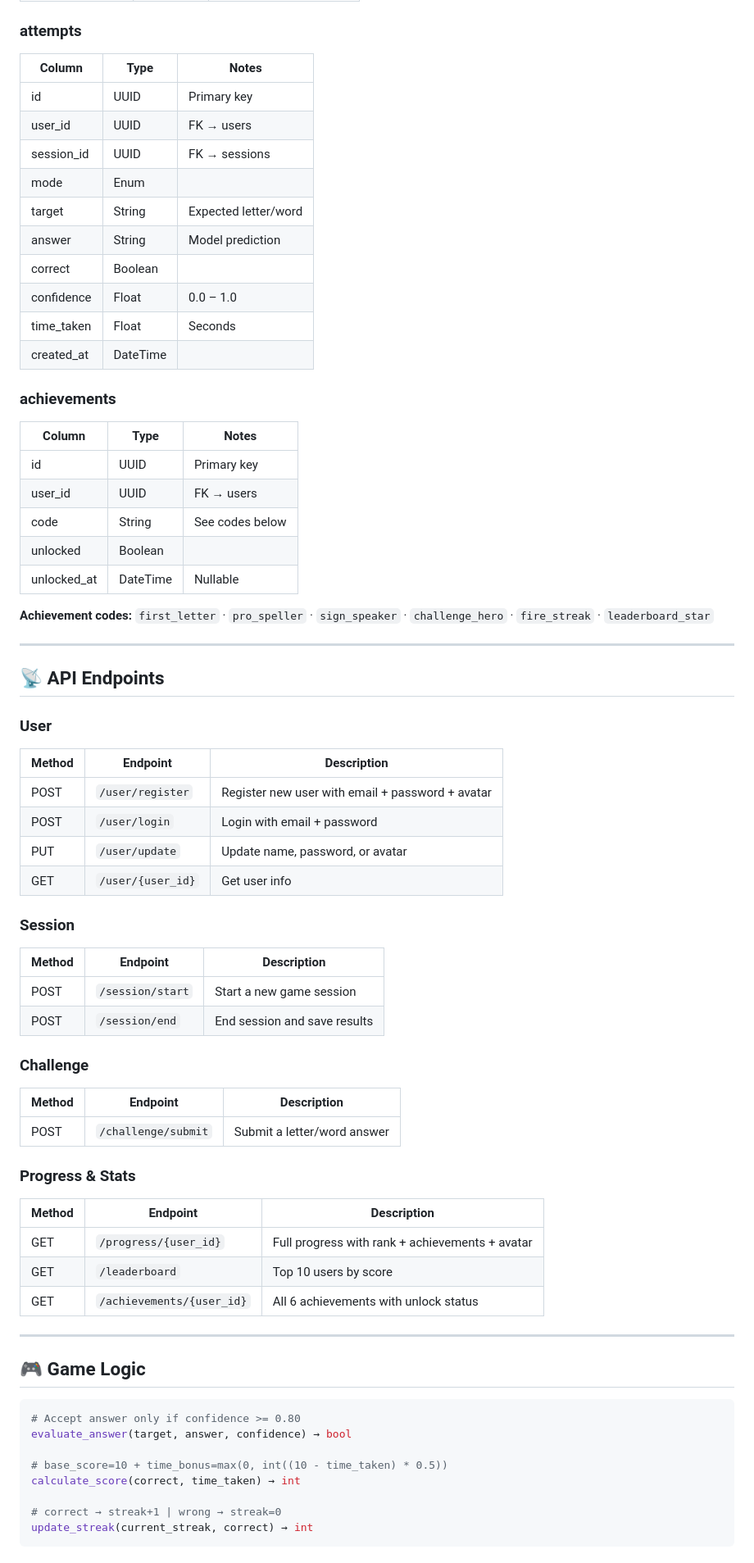
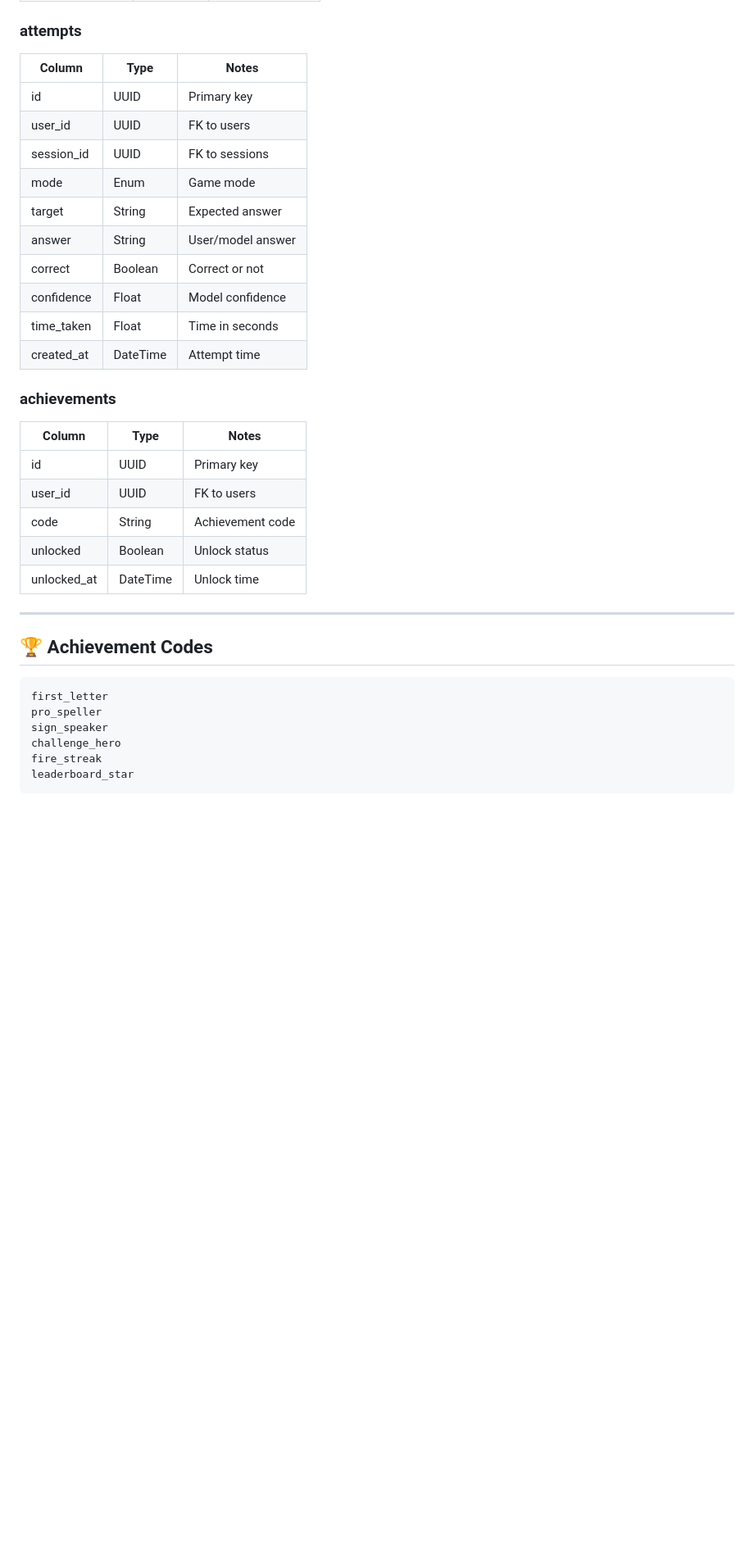
Before and after one commit to FO7S/banan-sign-language, a Markdown page: README.md, the part around one of its changes. Shown at 82% size. Drawn GitHub-style; blank space fills up the shorter version.

````diff
--- a/README.md
+++ b/README.md
@@ -96,70 +233,38 @@ banan-backend/
 
 ### attempts
-| Column | Type | Notes |
-|--------|------|-------|
-| id | UUID | Primary key |
-| user_id | UUID | FK → users |
-| session_id | UUID | FK → sessions |
-| mode | Enum | |
-| target | String | Expected letter/word |
-| answer | String | Model prediction |
-| correct | Boolean | |
-| confidence | Float | 0.0 – 1.0 |
-| time_taken | Float | Seconds |
-| created_at | DateTime | |
+
+| Column     | Type     | Notes             |
+| ---------- | -------- | ----------------- |
+| id         | UUID     | Primary key       |
+| user_id    | UUID     | FK to users       |
+| session_id | UUID     | FK to sessions    |
+| mode       | Enum     | Game mode         |
+| target     | String   | Expected answer   |
+| answer     | String   | User/model answer |
+| correct    | Boolean  | Correct or not    |
+| confidence | Float    | Model confidence  |
+| time_taken | Float    | Time in seconds   |
+| created_at | DateTime | Attempt time      |
 
 ### achievements
-| Column | Type | Notes |
-|--------|------|-------|
-| id | UUID | Primary key |
-| user_id | UUID | FK → users |
-| code | String | See codes below |
-| unlocked | Boolean | |
-| unlocked_at | DateTime | Nullable |
 
-**Achievement codes:** `first_letter` · `pro_speller` · `sign_speaker` · `challenge_hero` · `fire_streak` · `leaderboard_star`
+| Column      | Type     | Notes            |
+| ----------- | -------- | ---------------- |
+| id          | UUID     | Primary key      |
+| user_id     | UUID     | FK to users      |
+| code        | String   | Achievement code |
+| unlocked    | Boolean  | Unlock status    |
+| unlocked_at | DateTime | Unlock time      |
 
 ---
 
-## 📡 API Endpoints
+## 🏆 Achievement Codes
 
-### User
-| Method | Endpoint | Description |
-|--------|----------|-------------|
-| POST | `/user/register` | Register new user with email + password + avatar |
-| POST | `/user/login` | Login with email + password |
-| PUT | `/user/update` | Update name, password, or avatar |
-| GET | `/user/{user_id}` | Get user info |
-
-### Session
-| Method | Endpoint | Description |
-|--------|----------|-------------|
-| POST | `/session/start` | Start a new game session |
-| POST | `/session/end` | End session and save results |
-
-### Challenge
-| Method | Endpoint | Description |
-|--------|----------|-------------|
-| POST | `/challenge/submit` | Submit a letter/word answer |
-
-### Progress & Stats
-| Method | Endpoint | Description |
-|--------|----------|-------------|
-| GET | `/progress/{user_id}` | Full progress with rank + achievements + avatar |
-| GET | `/leaderboard` | Top 10 users by score |
-| GET | `/achievements/{user_id}` | All 6 achievements with unlock status |
-
----
-
-## 🎮 Game Logic
-
-```python
-# Accept answer only if confidence >= 0.80
-evaluate_answer(target, answer, confidence) → bool
-
-# base_score=10 + time_bonus=max(0, int((10 - time_taken) * 0.5))
-calculate_score(correct, time_taken) → int
-
-# correct → streak+1 | wrong → streak=0
-update_streak(current_streak, correct) → int
+```text
+first_letter
+pro_speller
+sign_speaker
+challenge_hero
+fire_streak
+leaderboard_star
 ```
````
Also changed, not shown: other parts of README.md (+375 -77 lines).
